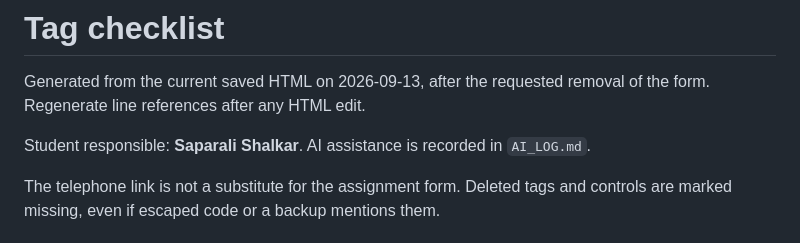
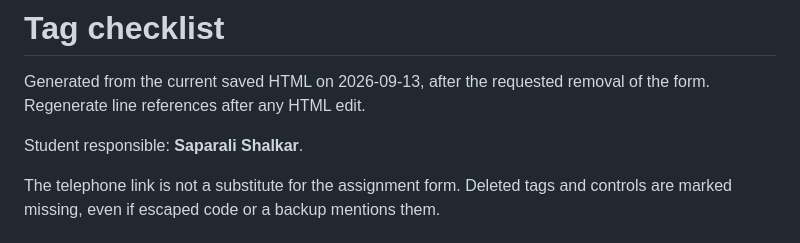
Before and after one commit to Temirlan222/WEB, a Markdown page: TAG_CHECKLIST.md, the part around the change. GitHub-like rendering.

Commit message:
Remove obsolete log reference from checklist

```diff
--- a/TAG_CHECKLIST.md
+++ b/TAG_CHECKLIST.md
@@ -2,7 +2,7 @@
 
 Generated from the current saved HTML on 2026-09-13, after the requested removal of the form. Regenerate line references after any HTML edit.
 
-Student responsible: **Saparali Shalkar**. AI assistance is recorded in `AI_LOG.md`.
+Student responsible: **Saparali Shalkar**.
 
 The telephone link is not a substitute for the assignment form. Deleted tags and controls are marked missing, even if escaped code or a backup mentions them.
 
```
